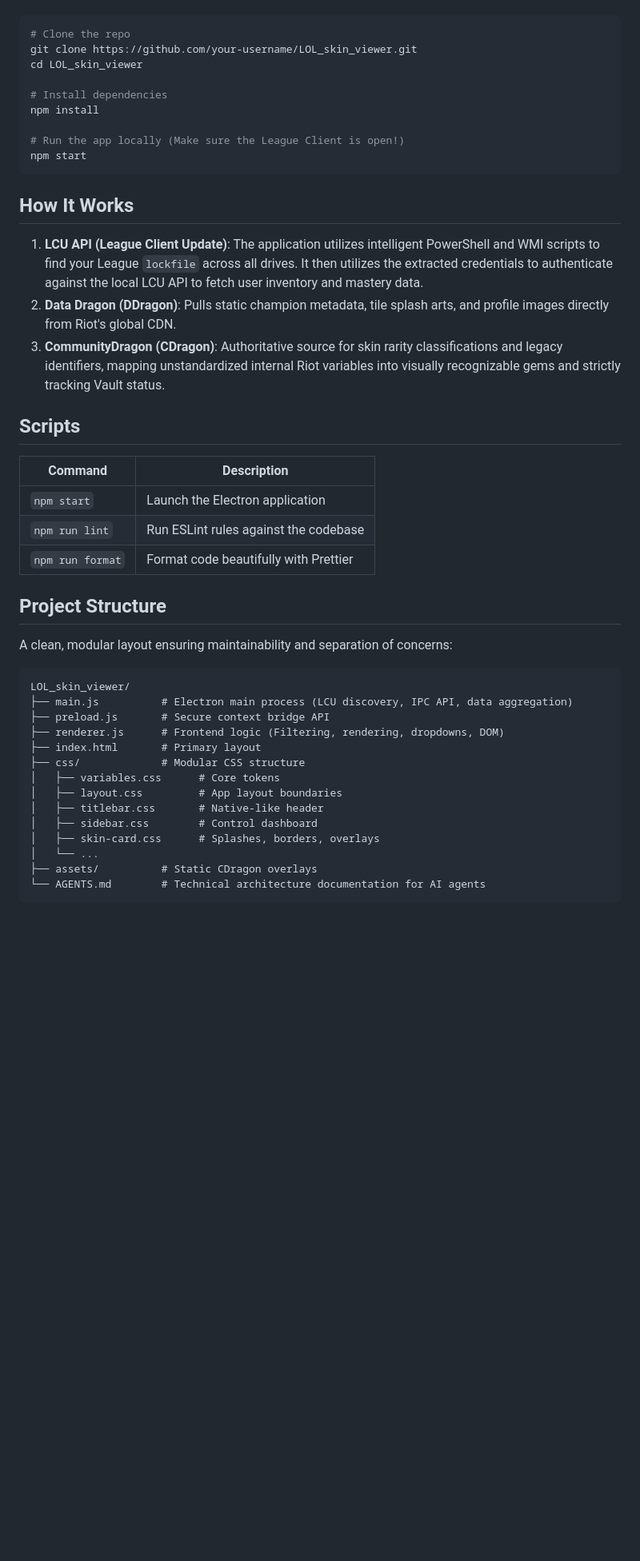
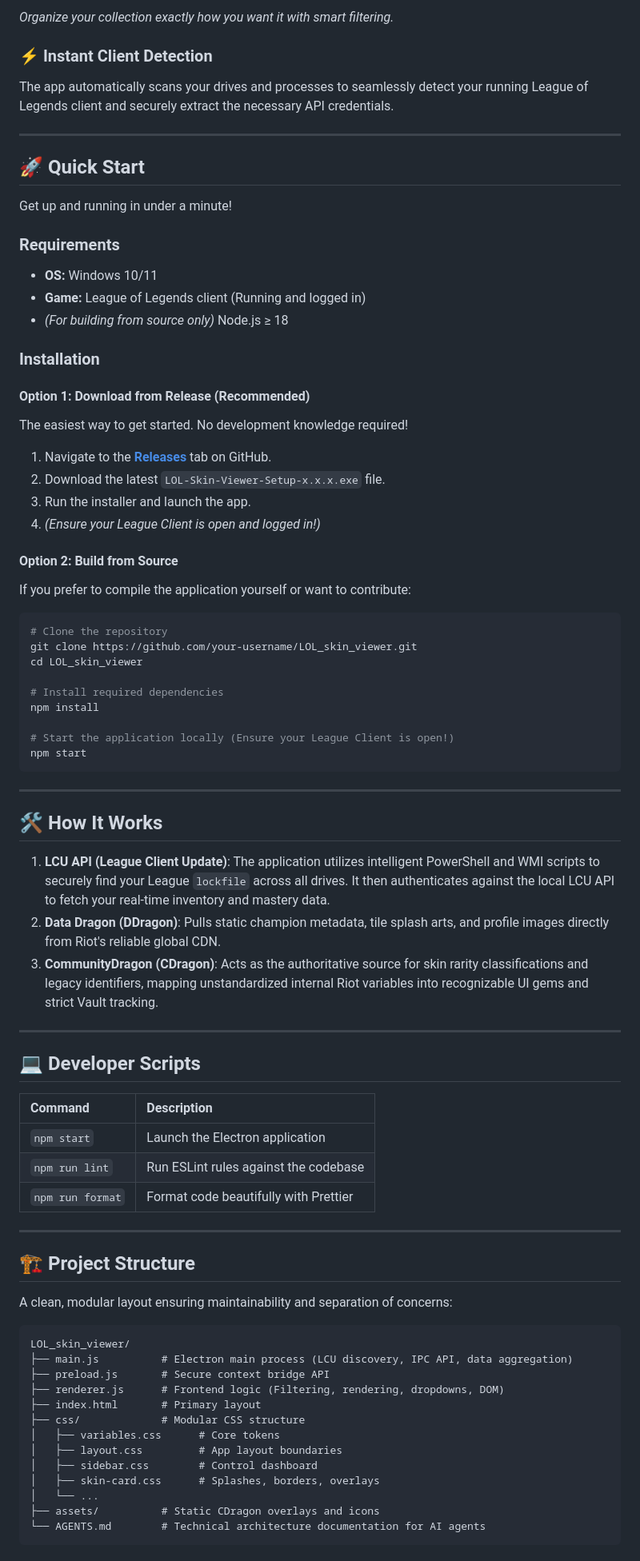
Before and after one commit to arjun-arihant/LOL_skin_viewer, a Markdown page: README.md, the part around one of its changes. Shown at 80% size. GitHub-like rendering; blank space fills up the shorter version.

````diff
--- a/README.md
+++ b/README.md
@@ -24,35 +54,68 @@ Get up and running in under a minute.
+*Organize your collection exactly how you want it with smart filtering.*
+
+### ⚡ Instant Client Detection
+The app automatically scans your drives and processes to seamlessly detect your running League of Legends client and securely extract the necessary API credentials.
+
+---
+
+## 🚀 Quick Start
+
+Get up and running in under a minute!
+
+### Requirements
+- **OS:** Windows 10/11
+- **Game:** League of Legends client (Running and logged in)
+- *(For building from source only)* Node.js ≥ 18
+
+### Installation
+
+#### Option 1: Download from Release (Recommended)
+The easiest way to get started. No development knowledge required!
+1. Navigate to the **[Releases](../../releases)** tab on GitHub.
+2. Download the latest `LOL-Skin-Viewer-Setup-x.x.x.exe` file.
+3. Run the installer and launch the app.
+4. *(Ensure your League Client is open and logged in!)*
+
+#### Option 2: Build from Source
+If you prefer to compile the application yourself or want to contribute:
 
 ```bash
-# Clone the repo
+# Clone the repository
 git clone https://github.com/your-username/LOL_skin_viewer.git
 cd LOL_skin_viewer
 
-# Install dependencies
+# Install required dependencies
 npm install
 
-# Run the app locally (Make sure the League Client is open!)
+# Start the application locally (Ensure your League Client is open!)
 npm start
 ```
 
-## How It Works
+---
 
-1. **LCU API (League Client Update)**: The application utilizes intelligent PowerShell and WMI scripts to find your League `lockfile` across all drives. It then utilizes the extracted credentials to authenticate against the local LCU API to fetch user inventory and mastery data.
-2. **Data Dragon (DDragon)**: Pulls static champion metadata, tile splash arts, and profile images directly from Riot's global CDN.
-3. **CommunityDragon (CDragon)**: Authoritative source for skin rarity classifications and legacy identifiers, mapping unstandardized internal Riot variables into visually recognizable gems and strictly tracking Vault status.
+## 🛠️ How It Works
 
-## Scripts
+1. **LCU API (League Client Update)**: The application utilizes intelligent PowerShell and WMI scripts to securely find your League `lockfile` across all drives. It then authenticates against the local LCU API to fetch your real-time inventory and mastery data.
+2. **Data Dragon (DDragon)**: Pulls static champion metadata, tile splash arts, and profile images directly from Riot's reliable global CDN.
+3. **CommunityDragon (CDragon)**: Acts as the authoritative source for skin rarity classifications and legacy identifiers, mapping unstandardized internal Riot variables into recognizable UI gems and strict Vault tracking.
+
+---
+
+## 💻 Developer Scripts
 
 | Command | Description |
-|---|---|
+| :--- | :--- |
 | `npm start` | Launch the Electron application |
 | `npm run lint` | Run ESLint rules against the codebase |
 | `npm run format` | Format code beautifully with Prettier |
 
-## Project Structure
+---
+
+## 🏗️ Project Structure
 
 A clean, modular layout ensuring maintainability and separation of concerns:
 
-```
+```text
 LOL_skin_viewer/
 ├── main.js          # Electron main process (LCU discovery, IPC API, data aggregation)
 ├── preload.js       # Secure context bridge API
@@ -61,11 +124,10 @@ LOL_skin_viewer/
 ├── css/             # Modular CSS structure
 │   ├── variables.css      # Core tokens
 │   ├── layout.css         # App layout boundaries
-│   ├── titlebar.css       # Native-like header
 │   ├── sidebar.css        # Control dashboard
 │   ├── skin-card.css      # Splashes, borders, overlays
 │   └── ...
-├── assets/          # Static CDragon overlays
+├── assets/          # Static CDragon overlays and icons
 └── AGENTS.md        # Technical architecture documentation for AI agents
 ```
 
````
Also changed, not shown: other parts of README.md (+70 -24 lines), assets/screenshots/screenshot-chromas.png (added), 2 other files.
